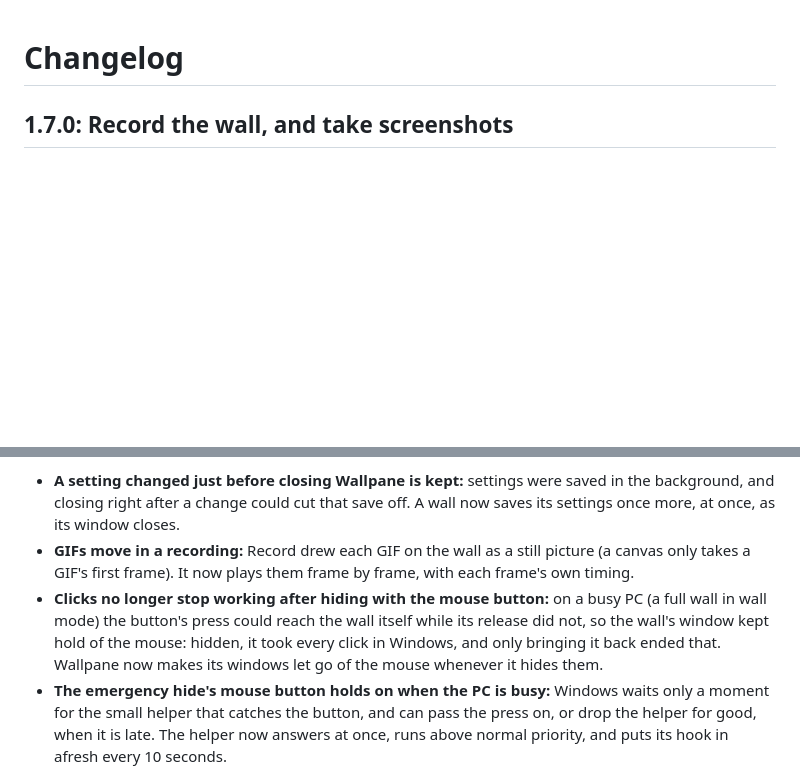
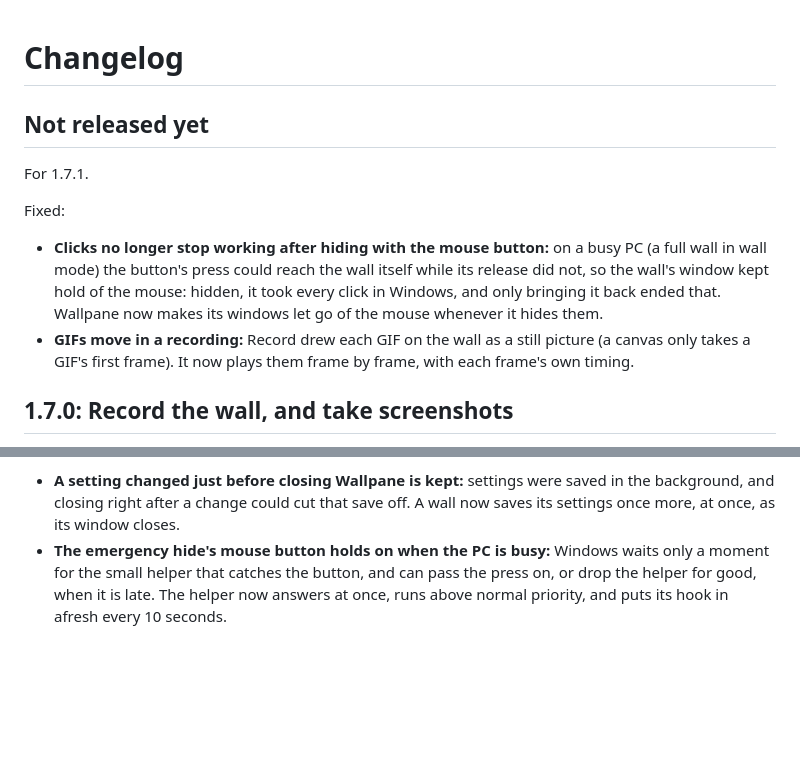
Before and after one commit to VPTaurus/Wallpane, a Markdown page: CHANGELOG.md, 2 parts joined by grey strips. Drawn GitHub-style; blank space fills up the shorter version.

Commit message:
Changelog: the two fixes after the 1.7.0 tag go under Not released yet (for 1.7.1)
Published 1.7.0 (27d0507) has the mouse helper's hardening (c7a696f) but not the mouse let-go on hiding (0606ee0) nor moving GIFs in a recording (dd04ac1), which the 1.7.0 section listed.

Co-Authored-By: Claude Opus 5.5 <noreply@anthropic.com>

```diff
--- a/CHANGELOG.md
+++ b/CHANGELOG.md
@@ -1,4 +1,12 @@
 # Changelog
+
+## Not released yet
+
+For 1.7.1.
+
+Fixed:
+- **Clicks no longer stop working after hiding with the mouse button:** on a busy PC (a full wall in wall mode) the button's press could reach the wall itself while its release did not, so the wall's window kept hold of the mouse: hidden, it took every click in Windows, and only bringing it back ended that. Wallpane now makes its windows let go of the mouse whenever it hides them.
+- **GIFs move in a recording:** Record drew each GIF on the wall as a still picture (a canvas only takes a GIF's first frame). It now plays them frame by frame, with each frame's own timing.
 
 ## 1.7.0: Record the wall, and take screenshots
 
@@ -14,8 +22,6 @@ New:
 
 Fixed:
 - **A setting changed just before closing Wallpane is kept:** settings were saved in the background, and closing right after a change could cut that save off. A wall now saves its settings once more, at once, as its window closes.
-- **GIFs move in a recording:** Record drew each GIF on the wall as a still picture (a canvas only takes a GIF's first frame). It now plays them frame by frame, with each frame's own timing.
-- **Clicks no longer stop working after hiding with the mouse button:** on a busy PC (a full wall in wall mode) the button's press could reach the wall itself while its release did not, so the wall's window kept hold of the mouse: hidden, it took every click in Windows, and only bringing it back ended that. Wallpane now makes its windows let go of the mouse whenever it hides them.
 - **The emergency hide's mouse button holds on when the PC is busy:** Windows waits only a moment for the small helper that catches the button, and can pass the press on, or drop the helper for good, when it is late. The helper now answers at once, runs above normal priority, and puts its hook in afresh every 10 seconds.
 
 Also:
```
